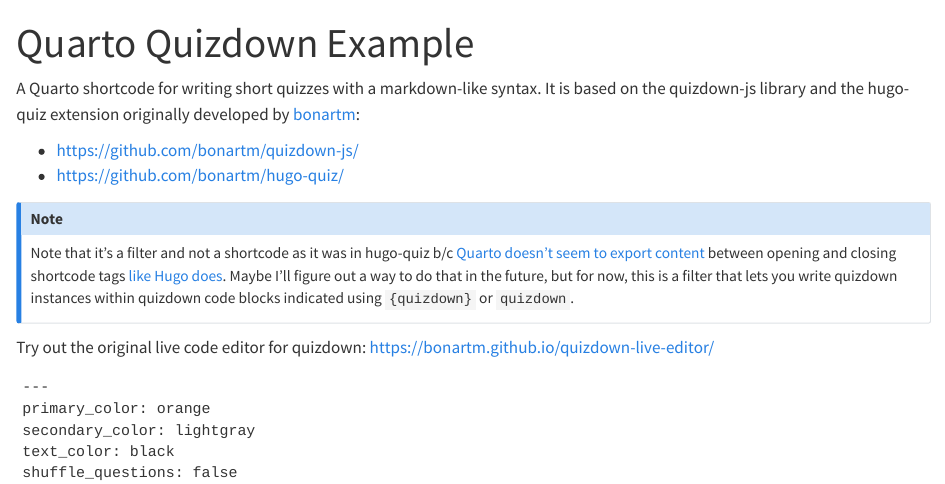
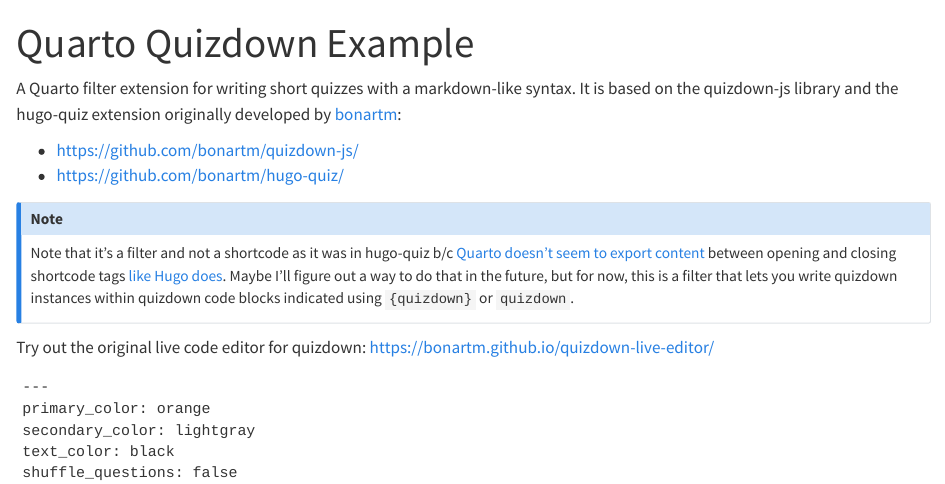
Before and after one commit to parmsam/quarto-quizdown, a Quarto document (example.qmd): the page in a window 1100 px wide, from its top. Rendered offline with R 4.5, knitr and Pandoc in place of Quarto, with nearby package versions.

Commit message:
Fix typo in project description from "shortcode" to "filter" in example.qmd

```diff
--- a/example.qmd
+++ b/example.qmd
@@ -4,7 +4,7 @@
     - quizdown
 ---
 
-A Quarto shortcode for writing short quizzes with a markdown-like syntax. It is based on the quizdown-js library and the hugo-quiz extension originally developed by [bonartm](https://github.com/bonartm):
+A Quarto filter extension for writing short quizzes with a markdown-like syntax. It is based on the quizdown-js library and the hugo-quiz extension originally developed by [bonartm](https://github.com/bonartm):
 
 - [https://github.com/bonartm/quizdown-js/](https://github.com/bonartm/quizdown-js/)
 - [https://github.com/bonartm/hugo-quiz/](https://github.com/bonartm/hugo-quiz/ )
```
